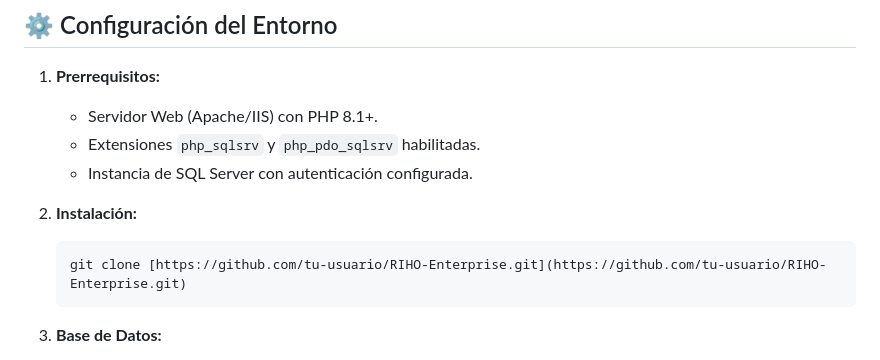
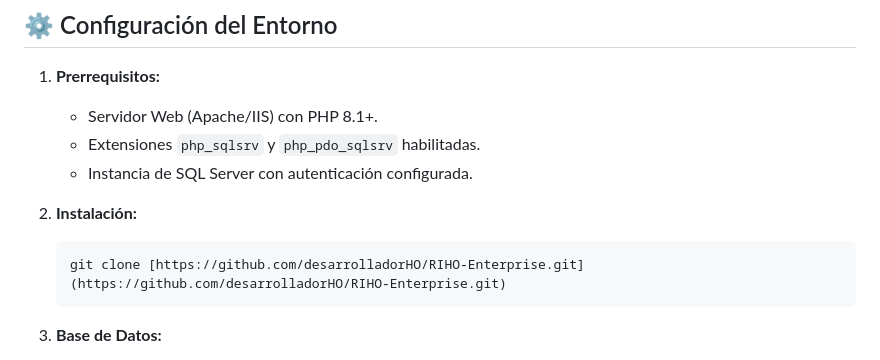
Before and after one commit to desarrolladorHO/Seguimiento_2_juanes, a Markdown page: README.md, the part around the change. Drawn GitHub-style.

````diff
--- a/README.md
+++ b/README.md
@@ -81,7 +81,7 @@ El proyecto introduce a **RIHO**, la mascota y asistente virtual del equipo de s
 
 2.  **Instalación:**
     ```bash
-    git clone [https://github.com/tu-usuario/RIHO-Enterprise.git](https://github.com/tu-usuario/RIHO-Enterprise.git)
+    git clone [https://github.com/desarrolladorHO/RIHO-Enterprise.git](https://github.com/desarrolladorHO/RIHO-Enterprise.git)
     ```
 
 3.  **Base de Datos:**
````
